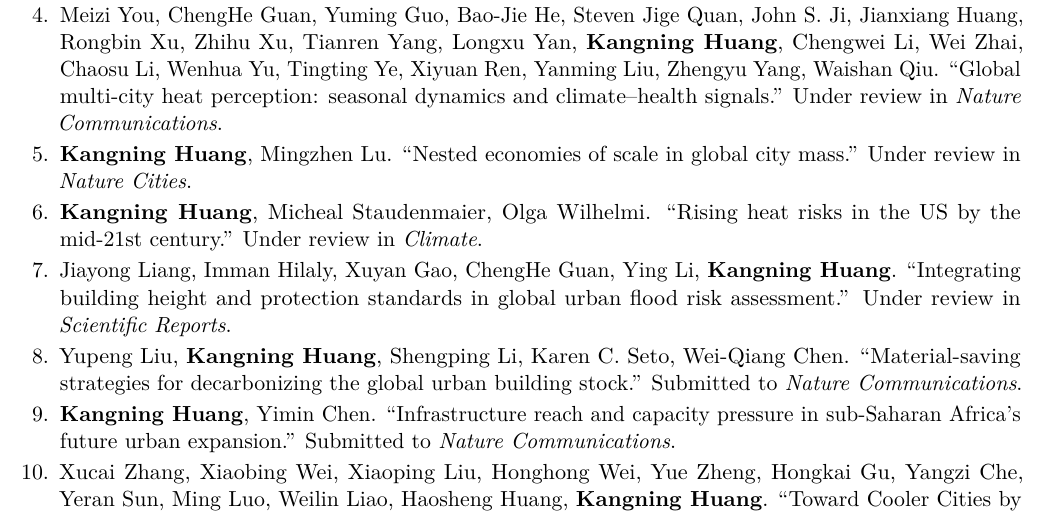
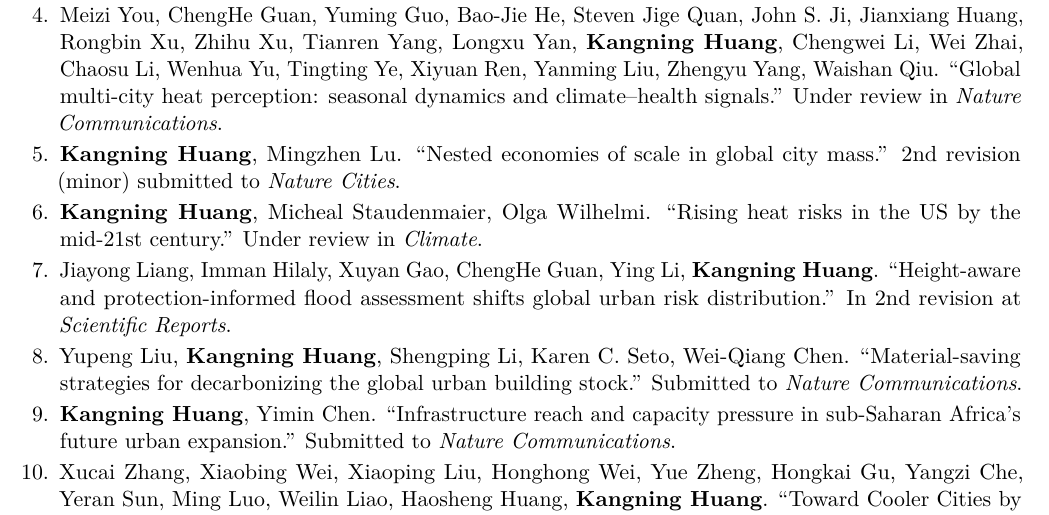
Before and after one commit to kangning-huang/main, a LaTeX CV (cv/CV_Kangning_Huang.tex): part of page 2 of 7, cut so that both start at the same text. Compiled offline with pdfLaTeX.

Commit message:
Update flood paper title/status and nested-scale paper status
- Rename the flood paper to "Height-Aware and Protection-Informed Flood
  Assessment Shifts Global Urban Risk Distribution" and set its venue to
  Scientific Reports (in 2nd revision) on the website and CV.
- Update "Nested economies of scale in global city mass" status to
  2nd revision (minor) submitted to Nature Cities.
- Recompile CV PDF.

Co-Authored-By: Claude Opus 4.8 <noreply@anthropic.com>
Claude-Session: https://claude.ai/code/session_017YiUtFPi1bz6gMRpSYsVJd

```diff
--- a/cv/CV_Kangning_Huang.tex
+++ b/cv/CV_Kangning_Huang.tex
@@ -122,9 +122,9 @@ Environmental impact from urbanization and climate change; Future urbanization a
   \item \textbf{Kangning Huang}, Aiyu Zheng, Hannes De Deurwaerder, Brian Stone Jr., Mingzhen Lu. ``Urban vine canopies as a heat-adaptation solution.'' In preparation for \textit{Nature Climate Change}.
   \item Yimin Chen, Jing Qian, Yijing Wang, Xiaoping Liu, Ming Luo, Yutian Liang, Weilin Liao, Zhu Deng, \textbf{Kangning Huang}. ``Green AI potential stranded by geopolitical misalignment.'' Submitted to \textit{Nature Energy}.
   \item Meizi You, ChengHe Guan, Yuming Guo, Bao-Jie He, Steven Jige Quan, John S.\ Ji, Jianxiang Huang, Rongbin Xu, Zhihu Xu, Tianren Yang, Longxu Yan, \textbf{Kangning Huang}, Chengwei Li, Wei Zhai, Chaosu Li, Wenhua Yu, Tingting Ye, Xiyuan Ren, Yanming Liu, Zhengyu Yang, Waishan Qiu. ``Global multi-city heat perception: seasonal dynamics and climate--health signals.'' Under review in \textit{Nature Communications}.
-  \item \textbf{Kangning Huang}, Mingzhen Lu. ``Nested economies of scale in global city mass.'' Under review in \textit{Nature Cities}.
+  \item \textbf{Kangning Huang}, Mingzhen Lu. ``Nested economies of scale in global city mass.'' 2nd revision (minor) submitted to \textit{Nature Cities}.
   \item \textbf{Kangning Huang}, Micheal Staudenmaier, Olga Wilhelmi. ``Rising heat risks in the US by the mid-21st century.'' Under review in \textit{Climate}.
-  \item Jiayong Liang, Imman Hilaly, Xuyan Gao, ChengHe Guan, Ying Li, \textbf{Kangning Huang}. ``Integrating building height and protection standards in global urban flood risk assessment.'' Under review in \textit{Scientific Reports}.
+  \item Jiayong Liang, Imman Hilaly, Xuyan Gao, ChengHe Guan, Ying Li, \textbf{Kangning Huang}. ``Height-aware and protection-informed flood assessment shifts global urban risk distribution.'' In 2nd revision at \textit{Scientific Reports}.
   \item Yupeng Liu, \textbf{Kangning Huang}, Shengping Li, Karen C.\ Seto, Wei-Qiang Chen. ``Material-saving strategies for decarbonizing the global urban building stock.'' Submitted to \textit{Nature Communications}.
   \item \textbf{Kangning Huang}, Yimin Chen. ``Infrastructure reach and capacity pressure in sub-Saharan Africa's future urban expansion.'' Submitted to \textit{Nature Communications}.
   \item Xucai Zhang, Xiaobing Wei, Xiaoping Liu, Honghong Wei, Yue Zheng, Hongkai Gu, Yangzi Che, Yeran Sun, Ming Luo, Weilin Liao, Haosheng Huang, \textbf{Kangning Huang}. ``Toward Cooler Cities by Homogeneous Scale Planning.'' In revision at \textit{PNAS}.
```
Also changed, not shown: 2 other files.
